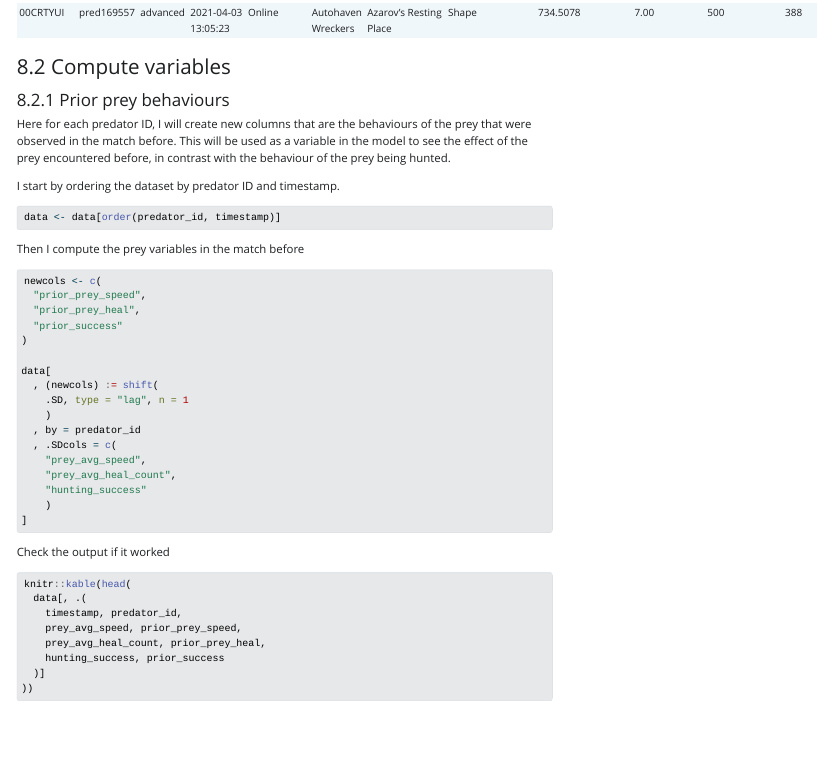
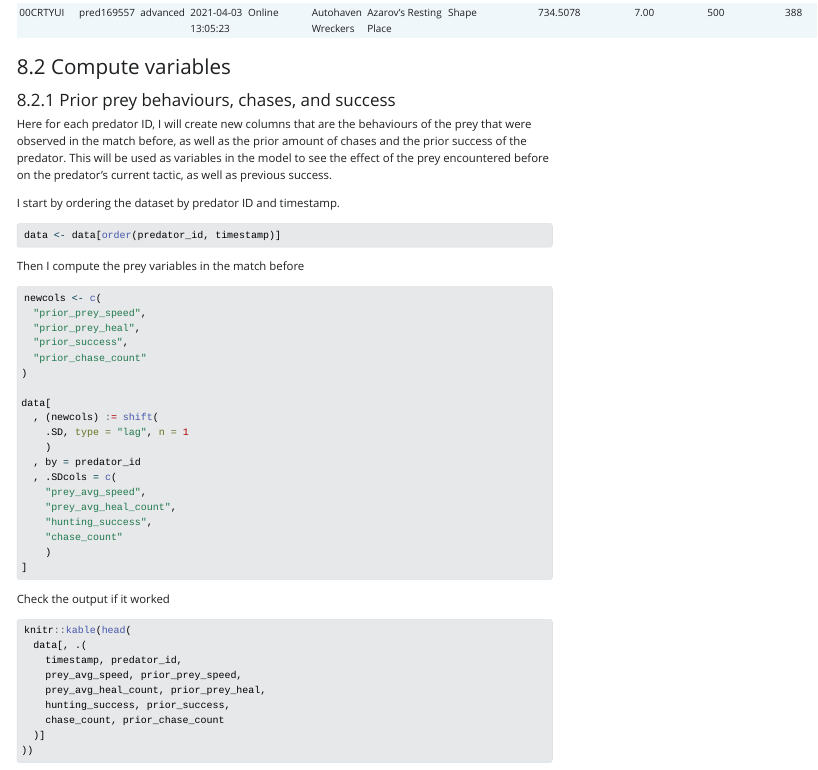
Before and after one commit to quantitative-ecologist/causal_predator-prey_int, a Quarto document (data/assemble_data.qmd): the page in a window 1100 px wide, from 7170 px down. The pictures show the output file data/assemble_data.html that the author committed with the source, opened offline; Quarto's library style sheets are replaced by a plain one without menus.

Commit message:
updated data files

````diff
--- a/data/assemble_data.qmd
+++ b/data/assemble_data.qmd
@@ -442,9 +442,9 @@ knitr::kable(head(data))
 
 ### Compute variables
 
-#### Prior prey behaviours
+#### Prior prey behaviours, chases, and success
 
-Here for each predator ID, I will create new columns that are the behaviours of the prey that were observed in the match before. This will be used as a variable in the model to see the effect of the prey encountered before, in contrast with the behaviour of the prey being hunted.
+Here for each predator ID, I will create new columns that are the behaviours of the prey that were observed in the match before, as well as the prior amount of chases and the prior success of the predator. This will be used as variables in the model to see the effect of the prey encountered before on the predator's current tactic, as well as previous success.
 
 I start by ordering the dataset by predator ID and timestamp.
 
@@ -458,7 +458,8 @@ Then I compute the prey variables in the match before
 newcols <- c(
   "prior_prey_speed",
   "prior_prey_heal",
-  "prior_success"
+  "prior_success",
+  "prior_chase_count"
 )
 
 data[
@@ -469,7 +470,8 @@ data[
   , .SDcols = c(
     "prey_avg_speed",
     "prey_avg_heal_count",
-    "hunting_success"
+    "hunting_success",
+    "chase_count"
     )
 ]
 ```
@@ -482,7 +484,8 @@ knitr::kable(head(
     timestamp, predator_id,
     prey_avg_speed, prior_prey_speed,
     prey_avg_heal_count, prior_prey_heal,
-    hunting_success, prior_success
+    hunting_success, prior_success,
+    chase_count, prior_chase_count
   )]
 ))
 ```
````
Also changed, not shown: data/assemble_data.html.
